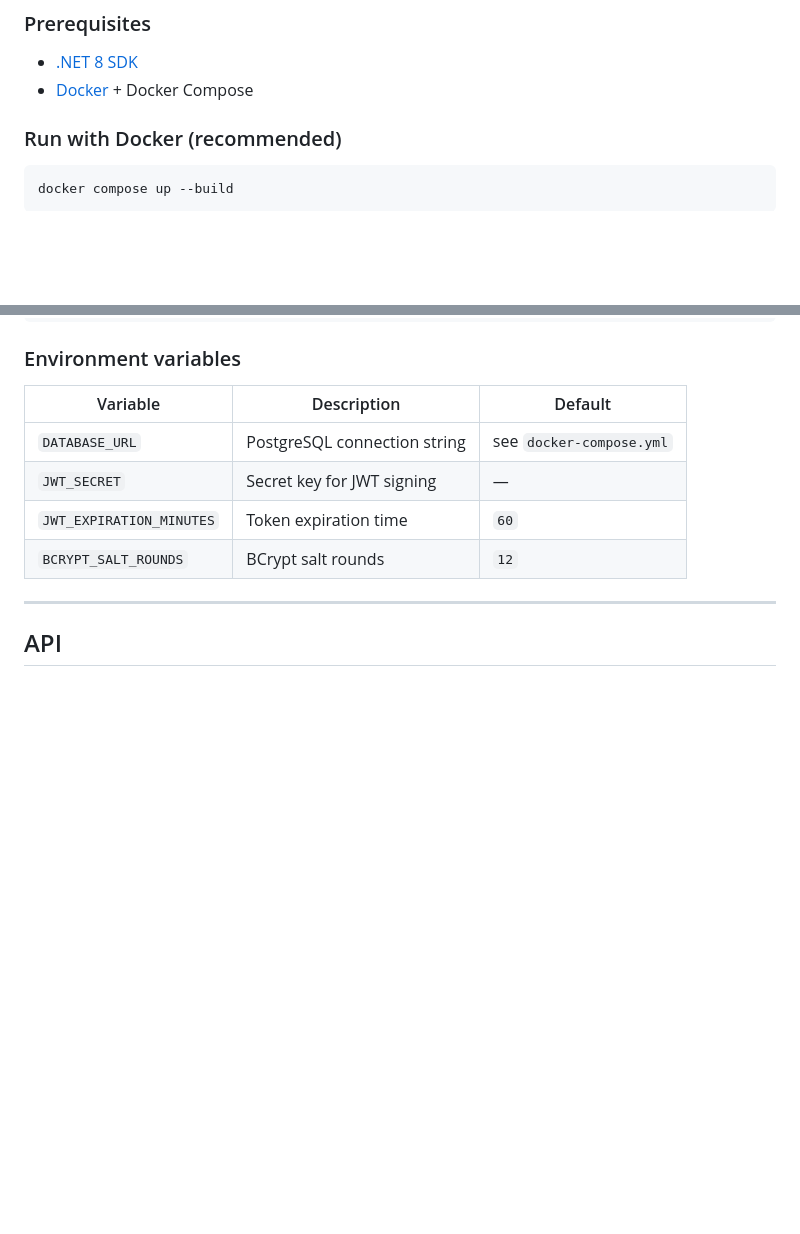
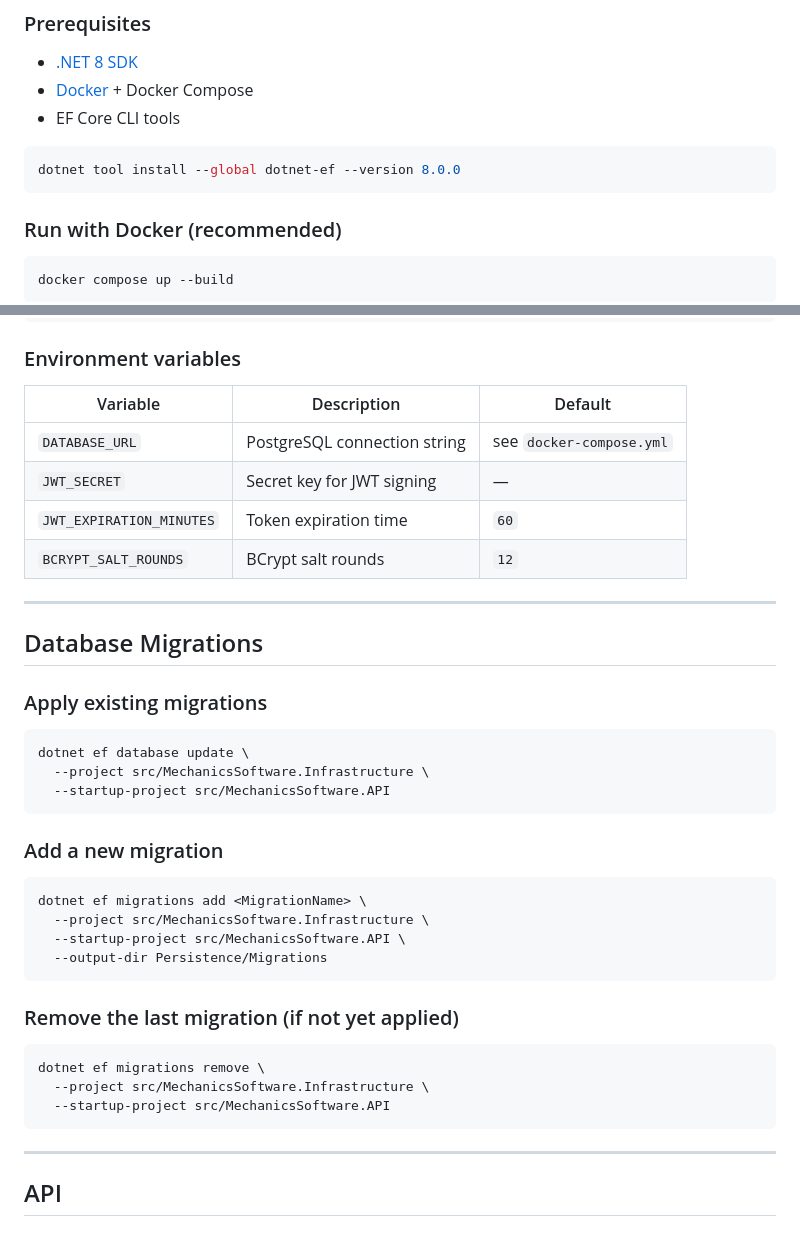
Before and after one commit to rnataoliveira/mechanics-software, a Markdown page: README.md, 2 parts joined by grey strips. Drawn GitHub-style; blank space fills up the shorter version.

Commit message:
docs: add EF Core tool installation and migration commands to README

````diff
--- a/README.md
+++ b/README.md
@@ -18,6 +18,11 @@ A RESTful API that manages the full lifecycle of service orders, customers, vehi
 
 - [.NET 8 SDK](https://dotnet.microsoft.com/download/dotnet/8.0)
 - [Docker](https://www.docker.com/products/docker-desktop) + Docker Compose
+- EF Core CLI tools
+
+```bash
+dotnet tool install --global dotnet-ef --version 8.0.0
+```
 
 ### Run with Docker (recommended)
 
@@ -49,6 +54,35 @@ dotnet run --project src/MechanicsSoftware.API
 | `JWT_SECRET` | Secret key for JWT signing | — |
 | `JWT_EXPIRATION_MINUTES` | Token expiration time | `60` |
 | `BCRYPT_SALT_ROUNDS` | BCrypt salt rounds | `12` |
+
+---
+
+## Database Migrations
+
+### Apply existing migrations
+
+```bash
+dotnet ef database update \
+  --project src/MechanicsSoftware.Infrastructure \
+  --startup-project src/MechanicsSoftware.API
+```
+
+### Add a new migration
+
+```bash
+dotnet ef migrations add <MigrationName> \
+  --project src/MechanicsSoftware.Infrastructure \
+  --startup-project src/MechanicsSoftware.API \
+  --output-dir Persistence/Migrations
+```
+
+### Remove the last migration (if not yet applied)
+
+```bash
+dotnet ef migrations remove \
+  --project src/MechanicsSoftware.Infrastructure \
+  --startup-project src/MechanicsSoftware.API
+```
 
 ---
 
````
